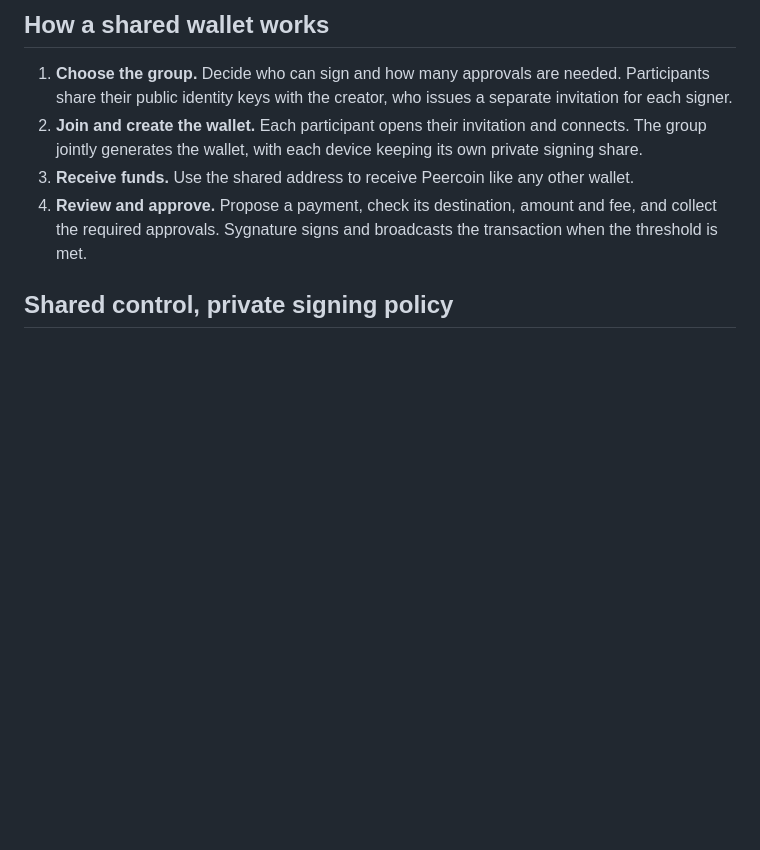
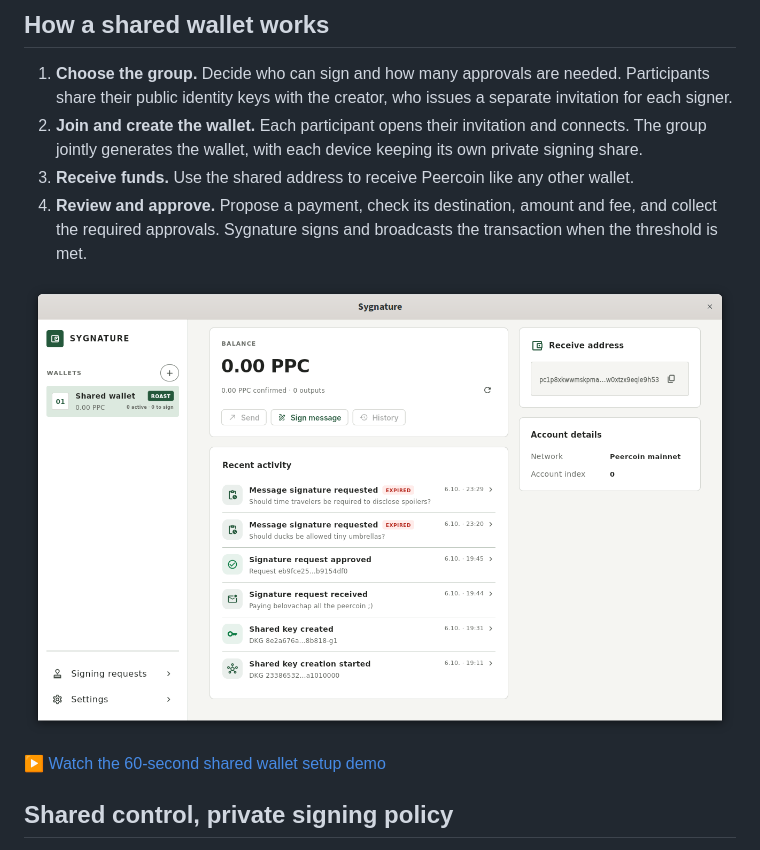
Before and after one commit to peerchemist/sygnature, a Markdown page: README.md, the part around the change. Rendered like a GitHub page; blank space fills up the shorter version.

Commit message:
Link DKG demo from README

```diff
--- a/README.md
+++ b/README.md
@@ -64,6 +64,10 @@ wallet creation and shared approvals without using real funds.
    fee, and collect the required approvals. Sygnature signs and broadcasts the
    transaction when the threshold is met.
 
+[![Watch the shared wallet setup demo](screenshots/1.png)](screenshots/sygnature-dkg-demo.mp4)
+
+[▶ Watch the 60-second shared wallet setup demo](screenshots/sygnature-dkg-demo.mp4)
+
 ## Shared control, private signing policy
 
 Sygnature uses **threshold signatures**, rather than an on-chain multisig
```
